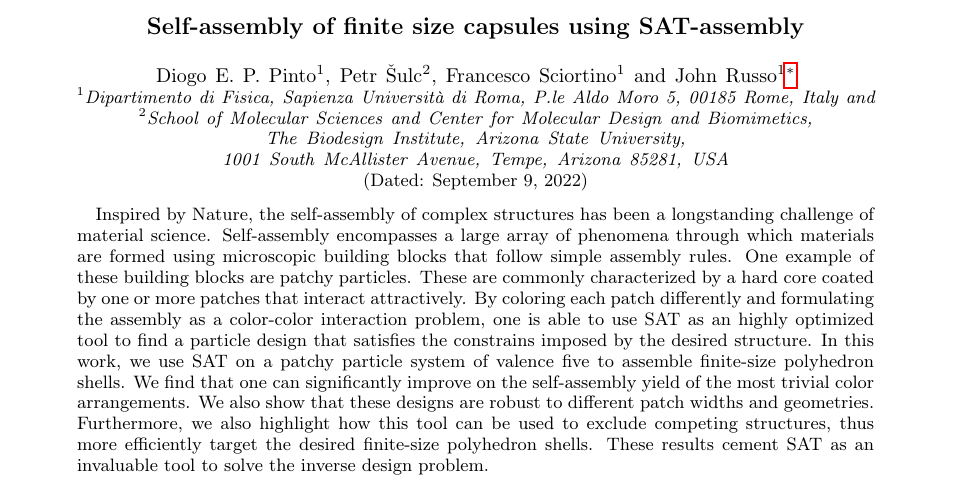
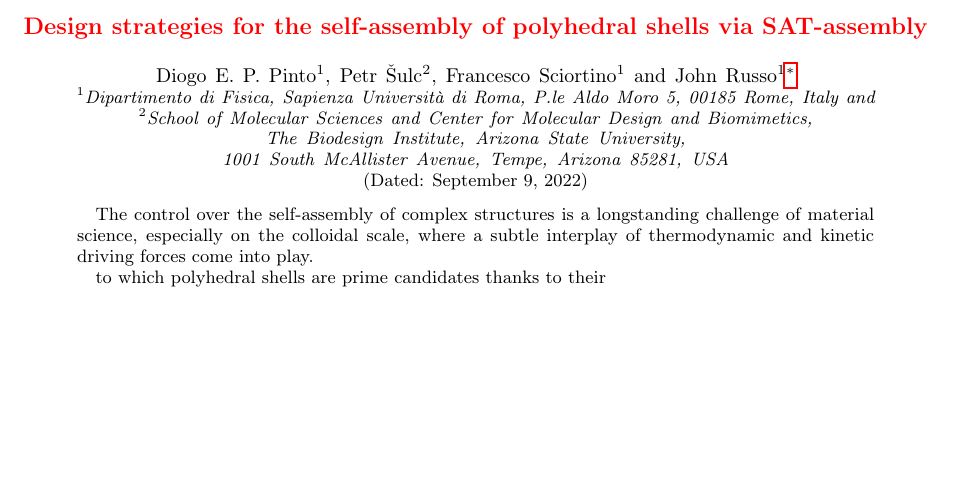
Before and after one commit to deppinto/SAT_assembly_paper, a LaTeX paper (SAT_assembly/main.tex): part of page 1 of 9, cut at the place of the change, the shorter picture padded with empty space. Compiled offline with pdfLaTeX.

Commit message:
first commit

```diff
--- a/SAT_assembly/main.tex
+++ b/SAT_assembly/main.tex
@@ -9,7 +9,8 @@
 \usepackage{array}
 
 \begin{document}
-\title{Self-assembly of finite size capsules using SAT-assembly}
+%\title{\textcolor{red}{Design strategies for the self-assembly of polyhedral shells using SAT-assembly}}
+\title{\textcolor{red}{Design strategies for the self-assembly of polyhedral shells via SAT-assembly}}
 
 \author{Diogo E. P. Pinto$^1$, Petr $\check{\text{S}}$ulc$^2$, Francesco Sciortino$^1$ and John Russo$^1$}
     \email[Correspondence email address: ]{john.russo@uniroma1.it}% Your name
@@ -19,7 +20,11 @@
 \date{\today} % Leave empty to omit a date
 
 \begin{abstract}
-Inspired by Nature, the self-assembly of complex structures has been a longstanding challenge of material science. Self-assembly encompasses a large array of phenomena through which materials are formed using microscopic building blocks that follow simple assembly rules. One example of these building blocks are patchy particles. These are commonly characterized by a hard core coated by one or more patches that interact attractively. By coloring each patch differently and formulating the assembly as a color-color interaction problem, one is able to use SAT as an highly optimized tool to find a particle design that satisfies the constrains imposed by the desired structure. In this work, we use SAT on a patchy particle system of valence five to assemble finite-size polyhedron shells. We find that one can significantly improve on the self-assembly yield of the most trivial color arrangements. We also show that these designs are robust to different patch widths and geometries. Furthermore, we also highlight how this tool can be used to exclude competing structures, thus more efficiently target the desired finite-size polyhedron shells. These results cement SAT as an invaluable tool to solve the inverse design problem.
+The control over the self-assembly of complex structures is a longstanding challenge of material science, especially on the colloidal scale, where a subtle interplay of thermodynamic and kinetic driving forces come into play.
+
+
+ to which polyhedral shells are prime candidates thanks to their
+%Inspired by Nature, the self-assembly of complex structures has been a longstanding challenge of material science. Self-assembly encompasses a large array of phenomena through which materials are formed using microscopic building blocks that follow simple assembly rules. One example of these building blocks are patchy particles. These are commonly characterized by a hard core coated by one or more patches that interact attractively. By coloring each patch differently and formulating the assembly as a color-color interaction problem, one is able to use SAT as an highly optimized tool to find a particle design that satisfies the constrains imposed by the desired structure. In this work, we use SAT on a patchy particle system of valence five to assemble finite-size polyhedron shells. We find that one can significantly improve on the self-assembly yield of the most trivial color arrangements. We also show that these designs are robust to different patch widths and geometries. Furthermore, we also highlight how this tool can be used to exclude competing structures, thus more efficiently target the desired finite-size polyhedron shells. These results cement SAT as an invaluable tool to solve the inverse design problem.
 \end{abstract}
 
 \maketitle
```
